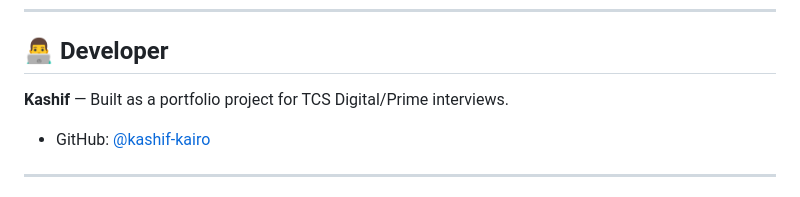
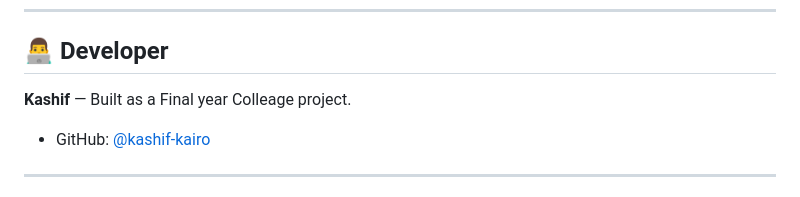
Before and after one commit to kashif-kairo/InvestMind_AI, a Markdown page: README.md, the part around the change. GitHub-like rendering.

Commit message:
Update project description in README.md

```diff
--- a/README.md
+++ b/README.md
@@ -221,7 +221,7 @@ Sentiment Adjustment → ±0.5 bonus/penalty
 
 ## 👨‍💻 Developer
 
-**Kashif** — Built as a portfolio project for TCS Digital/Prime interviews.
+**Kashif** — Built as a Final year Colleage project.
 
 - GitHub: [@kashif-kairo](https://github.com/kashif-kairo)
 
```
